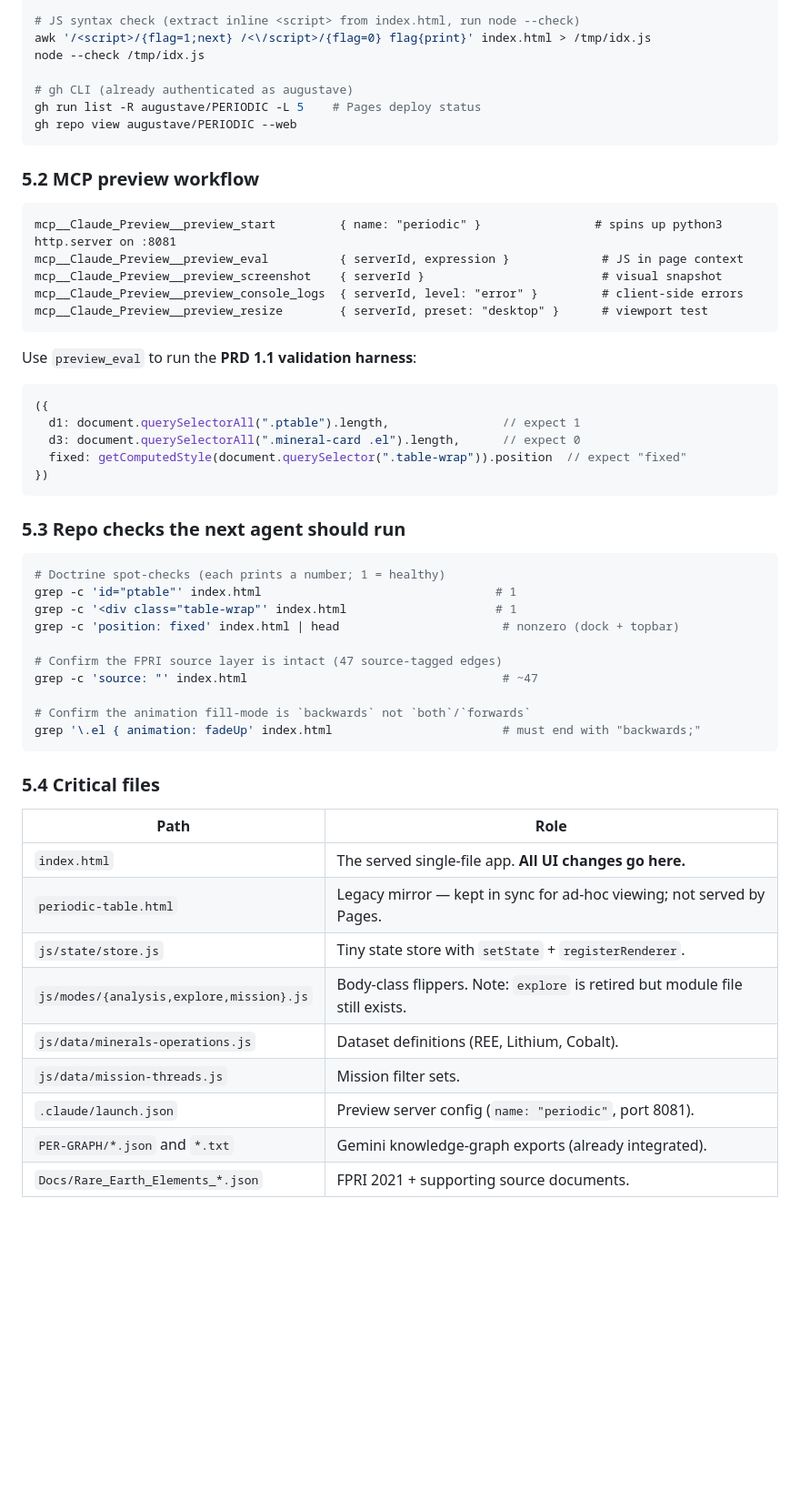
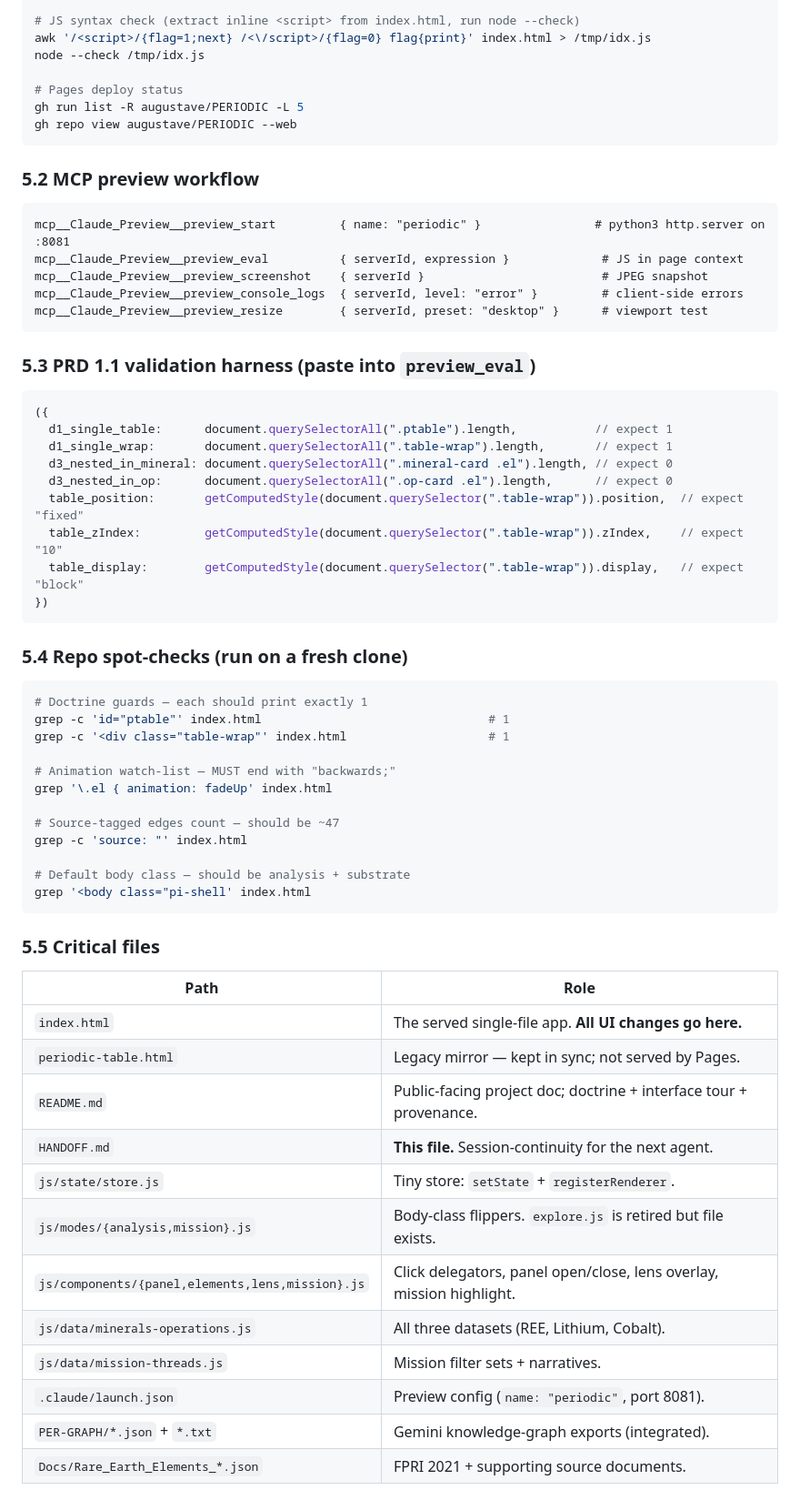
Before and after one commit to augustave/PERIODIC, a Markdown page: HANDOFF.md, the part around one of its changes. Shown at 91% size. Rendered like a GitHub page; blank space fills up the shorter version.

````diff
--- a/HANDOFF.md
+++ b/HANDOFF.md
@@ -132,52 +171,63 @@ git push                                   # auto-deploys to Pages
 awk '/<script>/{flag=1;next} /<\/script>/{flag=0} flag{print}' index.html > /tmp/idx.js
 node --check /tmp/idx.js
 
-# gh CLI (already authenticated as augustave)
-gh run list -R augustave/PERIODIC -L 5    # Pages deploy status
+# Pages deploy status
+gh run list -R augustave/PERIODIC -L 5
 gh repo view augustave/PERIODIC --web
 ```
 
 ### 5.2 MCP preview workflow
 ```
-mcp__Claude_Preview__preview_start         { name: "periodic" }                # spins up python3 http.server on :8081
+mcp__Claude_Preview__preview_start         { name: "periodic" }                # python3 http.server on :8081
 mcp__Claude_Preview__preview_eval          { serverId, expression }             # JS in page context
-mcp__Claude_Preview__preview_screenshot    { serverId }                         # visual snapshot
+mcp__Claude_Preview__preview_screenshot    { serverId }                         # JPEG snapshot
 mcp__Claude_Preview__preview_console_logs  { serverId, level: "error" }         # client-side errors
 mcp__Claude_Preview__preview_resize        { serverId, preset: "desktop" }      # viewport test
 ```
-Use `preview_eval` to run the **PRD 1.1 validation harness**:
+
+### 5.3 PRD 1.1 validation harness (paste into `preview_eval`)
 ```js
 ({
-  d1: document.querySelectorAll(".ptable").length,                // expect 1
-  d3: document.querySelectorAll(".mineral-card .el").length,      // expect 0
-  fixed: getComputedStyle(document.querySelector(".table-wrap")).position  // expect "fixed"
+  d1_single_table:      document.querySelectorAll(".ptable").length,           // expect 1
+  d1_single_wrap:       document.querySelectorAll(".table-wrap").length,       // expect 1
+  d3_nested_in_mineral: document.querySelectorAll(".mineral-card .el").length, // expect 0
+  d3_nested_in_op:      document.querySelectorAll(".op-card .el").length,      // expect 0
+  table_position:       getComputedStyle(document.querySelector(".table-wrap")).position,  // expect "fixed"
+  table_zIndex:         getComputedStyle(document.querySelector(".table-wrap")).zIndex,    // expect "10"
+  table_display:        getComputedStyle(document.querySelector(".table-wrap")).display,   // expect "block"
 })
 ```
 
-### 5.3 Repo checks the next agent should run
+### 5.4 Repo spot-checks (run on a fresh clone)
 ```bash
-# Doctrine spot-checks (each prints a number; 1 = healthy)
-grep -c 'id="ptable"' index.html                                 # 1
-grep -c '<div class="table-wrap"' index.html                     # 1
-grep -c 'position: fixed' index.html | head                       # nonzero (dock + topbar)
+# Doctrine guards — each should print exactly 1
+grep -c 'id="ptable"' index.html                                # 1
+grep -c '<div class="table-wrap"' index.html                    # 1
 
-# Confirm the FPRI source layer is intact (47 source-tagged edges)
-grep -c 'source: "' index.html                                    # ~47
+# Animation watch-list — MUST end with "backwards;"
+grep '\.el { animation: fadeUp' index.html
 
-# Confirm the animation fill-mode is `backwards` not `both`/`forwards`
-grep '\.el { animation: fadeUp' index.html                        # must end with "backwards;"
+# Source-tagged edges count — should be ~47
+grep -c 'source: "' index.html
+
+# Default body class — should be analysis + substrate
+grep '<body class="pi-shell' index.html
 ```
 
-### 5.4 Critical files
+### 5.5 Critical files
+
 | Path | Role |
 |---|---|
 | `index.html` | The served single-file app. **All UI changes go here.** |
-| `periodic-table.html` | Legacy mirror — kept in sync for ad-hoc viewing; not served by Pages. |
-| `js/state/store.js` | Tiny state store with `setState` + `registerRenderer`. |
-| `js/modes/{analysis,explore,mission}.js` | Body-class flippers. Note: `explore` is retired but module file still exists. |
-| `js/data/minerals-operations.js` | Dataset definitions (REE, Lithium, Cobalt). |
-| `js/data/mission-threads.js` | Mission filter sets. |
-| `.claude/launch.json` | Preview server config (`name: "periodic"`, port 8081). |
-| `PER-GRAPH/*.json` and `*.txt` | Gemini knowledge-graph exports (already integrated). |
+| `periodic-table.html` | Legacy mirror — kept in sync; not served by Pages. |
+| `README.md` | Public-facing project doc; doctrine + interface tour + provenance. |
+| `HANDOFF.md` | **This file.** Session-continuity for the next agent. |
+| `js/state/store.js` | Tiny store: `setState` + `registerRenderer`. |
+| `js/modes/{analysis,mission}.js` | Body-class flippers. `explore.js` is retired but file exists. |
+| `js/components/{panel,elements,lens,mission}.js` | Click delegators, panel open/close, lens overlay, mission highlight. |
+| `js/data/minerals-operations.js` | All three datasets (REE, Lithium, Cobalt). |
+| `js/data/mission-threads.js` | Mission filter sets + narratives. |
+| `.claude/launch.json` | Preview config (`name: "periodic"`, port 8081). |
+| `PER-GRAPH/*.json` + `*.txt` | Gemini knowledge-graph exports (integrated). |
 | `Docs/Rare_Earth_Elements_*.json` | FPRI 2021 + supporting source documents. |
 
````
Also changed, not shown: other parts of HANDOFF.md (+114 -71 lines).
